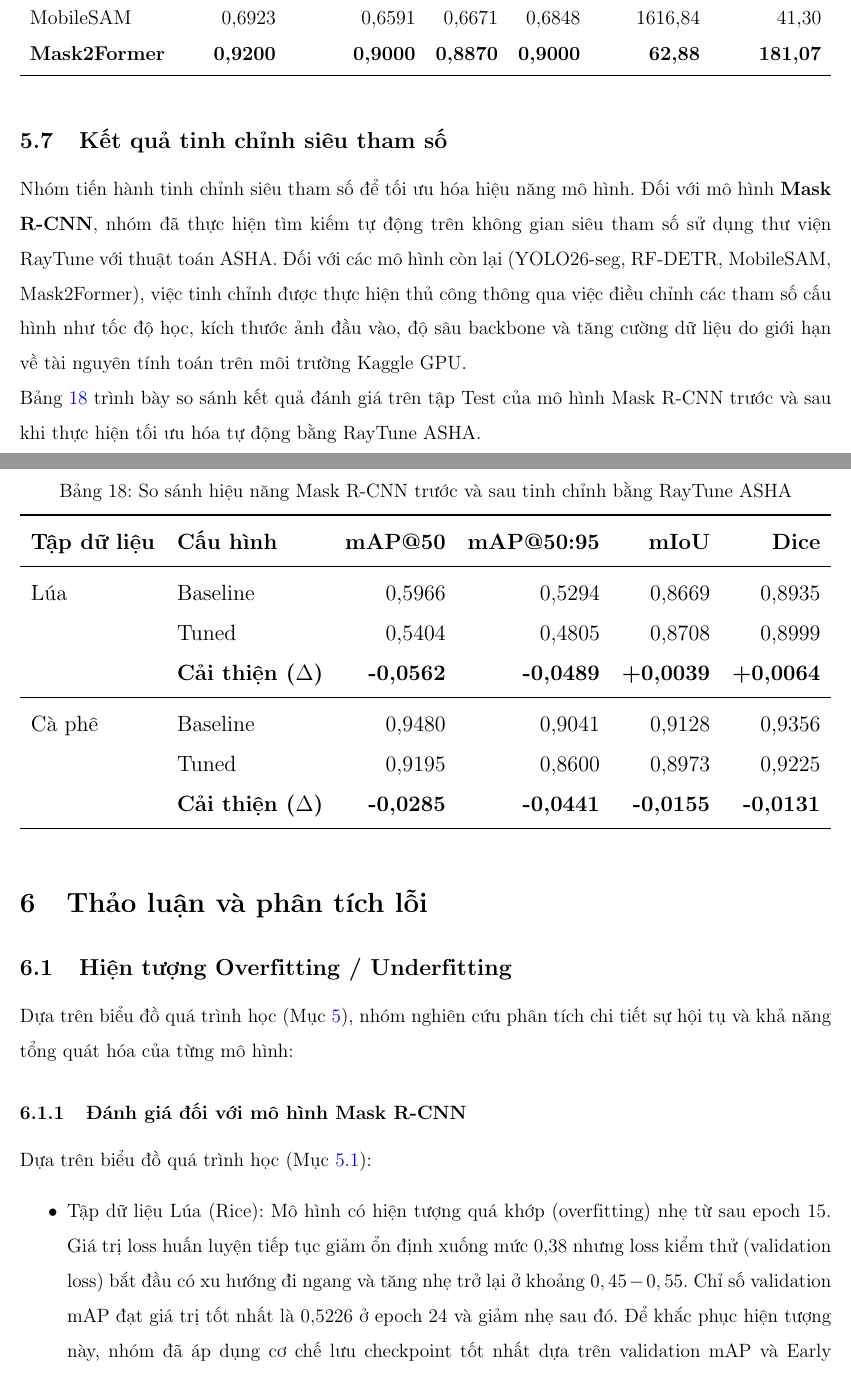
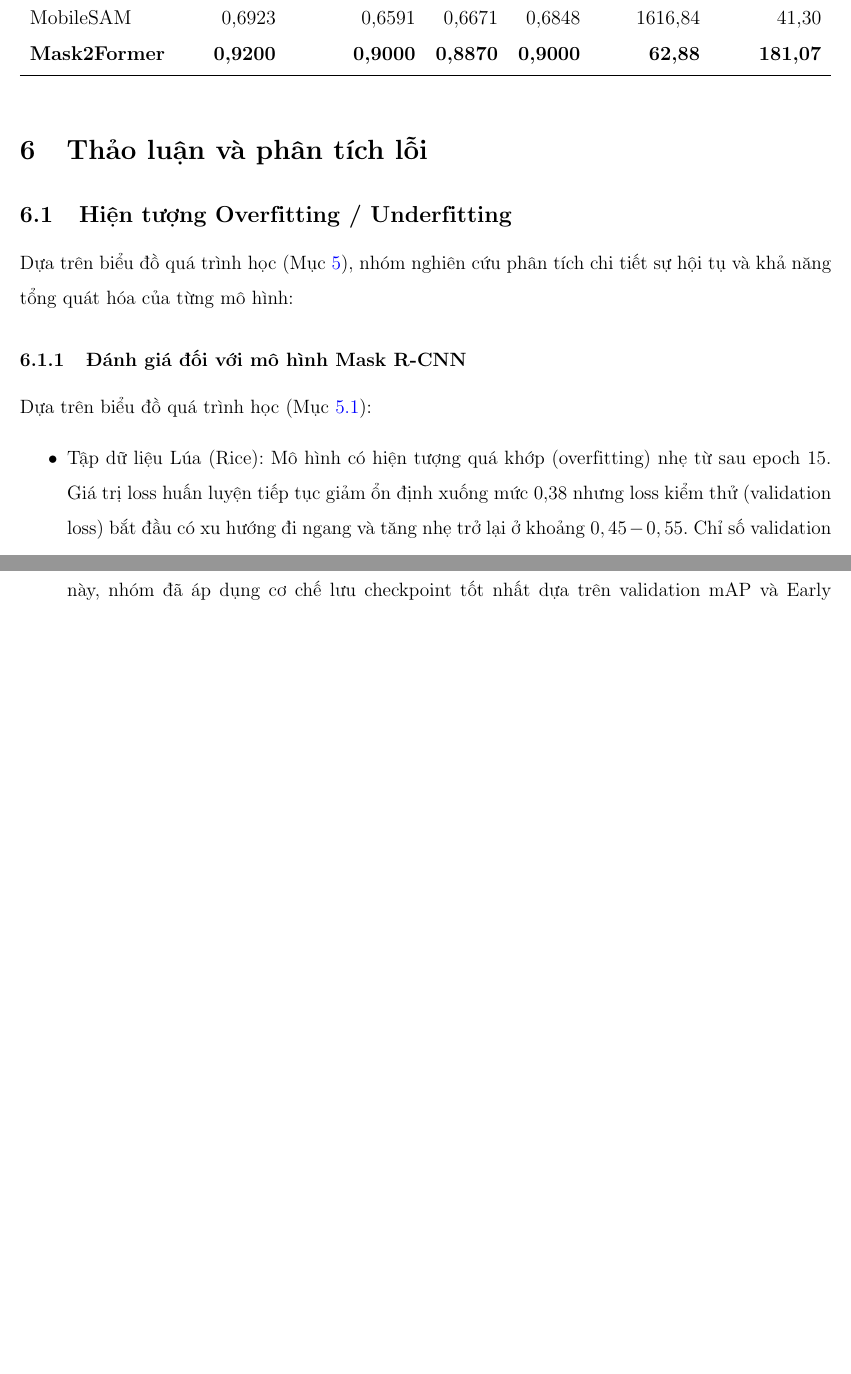
Before and after one commit to nh-atuan/ml-vietnam-plant-disease-detection, a LaTeX document (report/main.tex, which reads report/content/05_results.tex): two parts of pages 53 and 54 of 61, joined at a grey line, cut so that both start at the same text, the shorter picture padded with empty space. Compiled offline with pdfLaTeX.

Commit message:
docs(report): remove hyperparameter tuning results section

```diff
--- a/report/content/05_results.tex
+++ b/report/content/05_results.tex
@@ -528,32 +528,3 @@ Sau khi cả 5 thành viên hoàn thành thực nghiệm độc lập cho từng
     }
     \label{tab:results_coffee}
 \end{table}
-
-%  -  -  -  -  -  -  -  -  -  -  -  -  - -
-\subsection{Kết quả tinh chỉnh siêu tham số}
-\label{subsec:tuning_results}
-
-Nhóm tiến hành tinh chỉnh siêu tham số để tối ưu hóa hiệu năng mô hình. Đối với mô hình \textbf{Mask R-CNN}, nhóm đã thực hiện tìm kiếm tự động trên không gian siêu tham số sử dụng thư viện RayTune với thuật toán ASHA. Đối với các mô hình còn lại (YOLO26-seg, RF-DETR, MobileSAM, Mask2Former), việc tinh chỉnh được thực hiện thủ công thông qua việc điều chỉnh các tham số cấu hình như tốc độ học, kích thước ảnh đầu vào, độ sâu backbone và tăng cường dữ liệu do giới hạn về tài nguyên tính toán trên môi trường Kaggle GPU.
-
-Bảng~\ref{tab:tuning_comparison} trình bày so sánh kết quả đánh giá trên tập Test của mô hình Mask R-CNN trước và sau khi thực hiện tối ưu hóa tự động bằng RayTune ASHA.
-
-\begin{table}[H]
-    \caption{So sánh hiệu năng Mask R-CNN trước và sau tinh chỉnh bằng RayTune ASHA}
-    \centering
-    \resizebox{\textwidth}{!}{%
-    \begin{tabular}{llrrrr}
-        \toprule
-        \textbf{Tập dữ liệu} & \textbf{Cấu hình} & \textbf{mAP@50} & \textbf{mAP@50:95} & \textbf{mIoU} & \textbf{Dice} \\
-        \midrule
-        Lúa & Baseline & 0,5966 & 0,5294 & 0,8669 & 0,8935 \\
-            & Tuned    & 0,5404 & 0,4805 & 0,8708 & 0,8999 \\
-            & \textbf{Cải thiện ($\Delta$)} & \textbf{-0,0562} & \textbf{-0,0489} & \textbf{+0,0039} & \textbf{+0,0064} \\
-        \midrule
-        Cà phê & Baseline & 0,9480 & 0,9041 & 0,9128 & 0,9356 \\
-               & Tuned    & 0,9195 & 0,8600 & 0,8973 & 0,9225 \\
-               & \textbf{Cải thiện ($\Delta$)} & \textbf{-0,0285} & \textbf{-0,0441} & \textbf{-0,0155} & \textbf{-0,0131} \\
-        \bottomrule
-    \end{tabular}%
-    }
-    \label{tab:tuning_comparison}
-\end{table}
```
